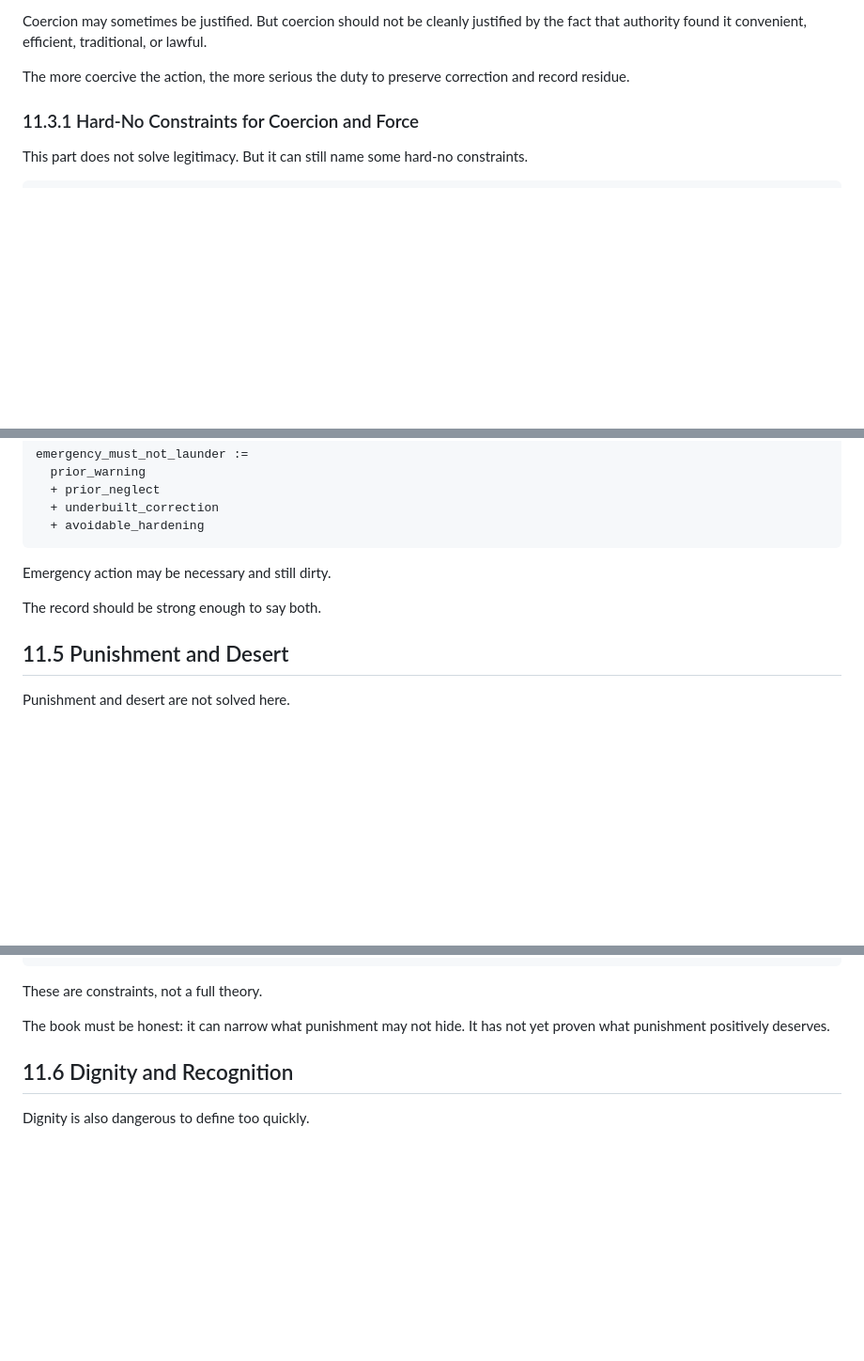
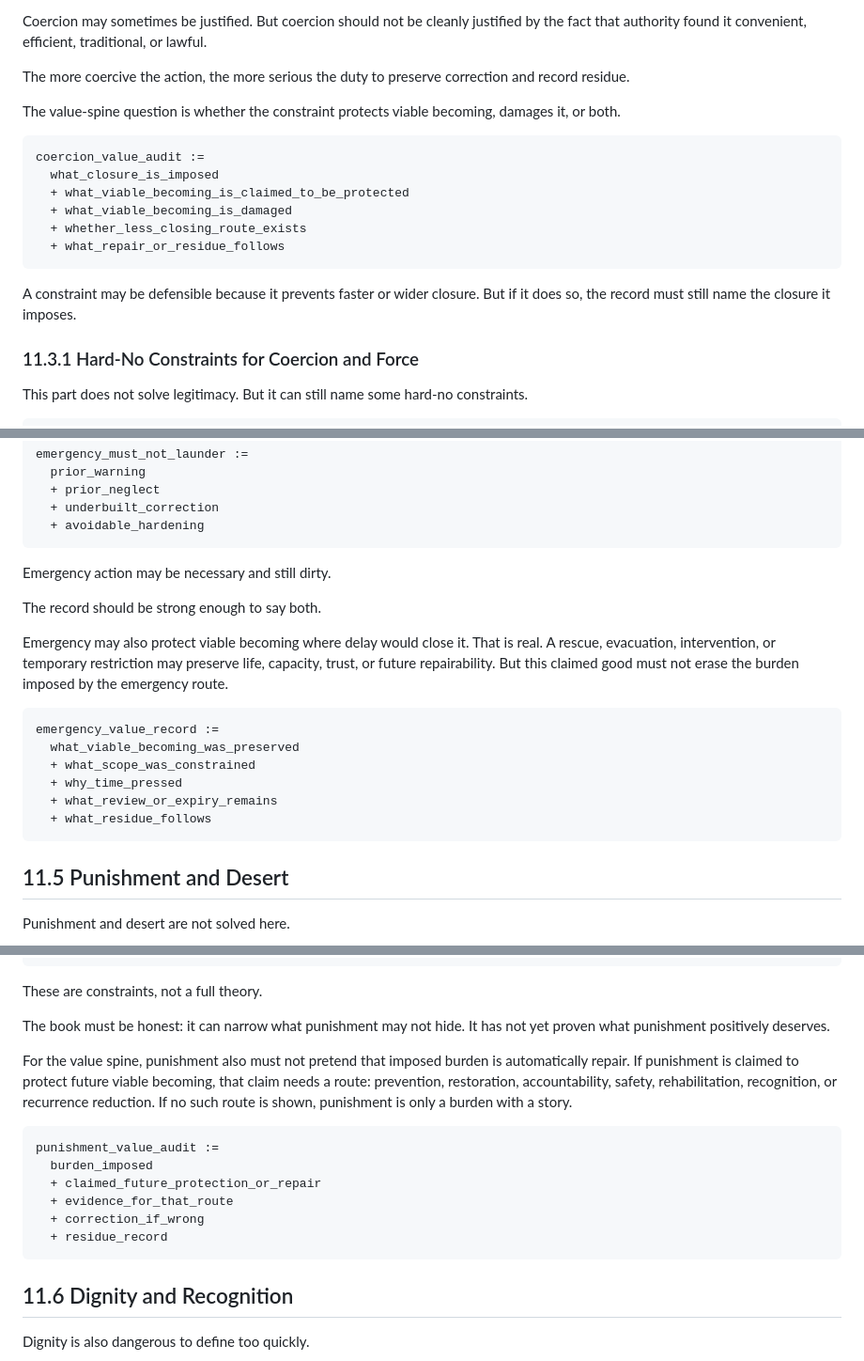
Before and after one commit to markgoodbody-bit/mechanical-ethics, a Markdown page: 01_BOOK_DRAFT/ME_BOOK_v0_1/PART_11_POWER_LEGITIMACY_AND_COERCION.md, 3 parts joined by grey strips. Shown at 94% size. Drawn GitHub-style; blank space fills up the shorter version.

````diff
--- a/01_BOOK_DRAFT/ME_BOOK_v0_1/PART_11_POWER_LEGITIMACY_AND_COERCION.md
+++ b/01_BOOK_DRAFT/ME_BOOK_v0_1/PART_11_POWER_LEGITIMACY_AND_COERCION.md
@@ -112,6 +159,19 @@ coercion_audit :=
 Coercion may sometimes be justified. But coercion should not be cleanly justified by the fact that authority found it convenient, efficient, traditional, or lawful.
 
 The more coercive the action, the more serious the duty to preserve correction and record residue.
+
+The value-spine question is whether the constraint protects viable becoming, damages it, or both.
+
+```trace
+coercion_value_audit :=
+  what_closure_is_imposed
+  + what_viable_becoming_is_claimed_to_be_protected
+  + what_viable_becoming_is_damaged
+  + whether_less_closing_route_exists
+  + what_repair_or_residue_follows
+```
+
+A constraint may be defensible because it prevents faster or wider closure. But if it does so, the record must still name the closure it imposes.
 
 ### 11.3.1 Hard-No Constraints for Coercion and Force
 
@@ -179,6 +239,17 @@ Emergency action may be necessary and still dirty.
 
 The record should be strong enough to say both.
 
+Emergency may also protect viable becoming where delay would close it. That is real. A rescue, evacuation, intervention, or temporary restriction may preserve life, capacity, trust, or future repairability. But this claimed good must not erase the burden imposed by the emergency route.
+
+```trace
+emergency_value_record :=
+  what_viable_becoming_was_preserved
+  + what_scope_was_constrained
+  + why_time_pressed
+  + what_review_or_expiry_remains
+  + what_residue_follows
+```
+
 ## 11.5 Punishment and Desert
 
 Punishment and desert are not solved here.
@@ -223,6 +294,17 @@ These are constraints, not a full theory.
 
 The book must be honest: it can narrow what punishment may not hide. It has not yet proven what punishment positively deserves.
 
+For the value spine, punishment also must not pretend that imposed burden is automatically repair. If punishment is claimed to protect future viable becoming, that claim needs a route: prevention, restoration, accountability, safety, rehabilitation, recognition, or recurrence reduction. If no such route is shown, punishment is only a burden with a story.
+
+```trace
+punishment_value_audit :=
+  burden_imposed
+  + claimed_future_protection_or_repair
+  + evidence_for_that_route
+  + correction_if_wrong
+  + residue_record
+```
+
 ## 11.6 Dignity and Recognition
 
 Dignity is also dangerous to define too quickly.
````
Also changed, not shown: other parts of 01_BOOK_DRAFT/ME_BOOK_v0_1/PART_11_POWER_LEGITIMACY_AND_COERCION.md (+84 -3 lines).
